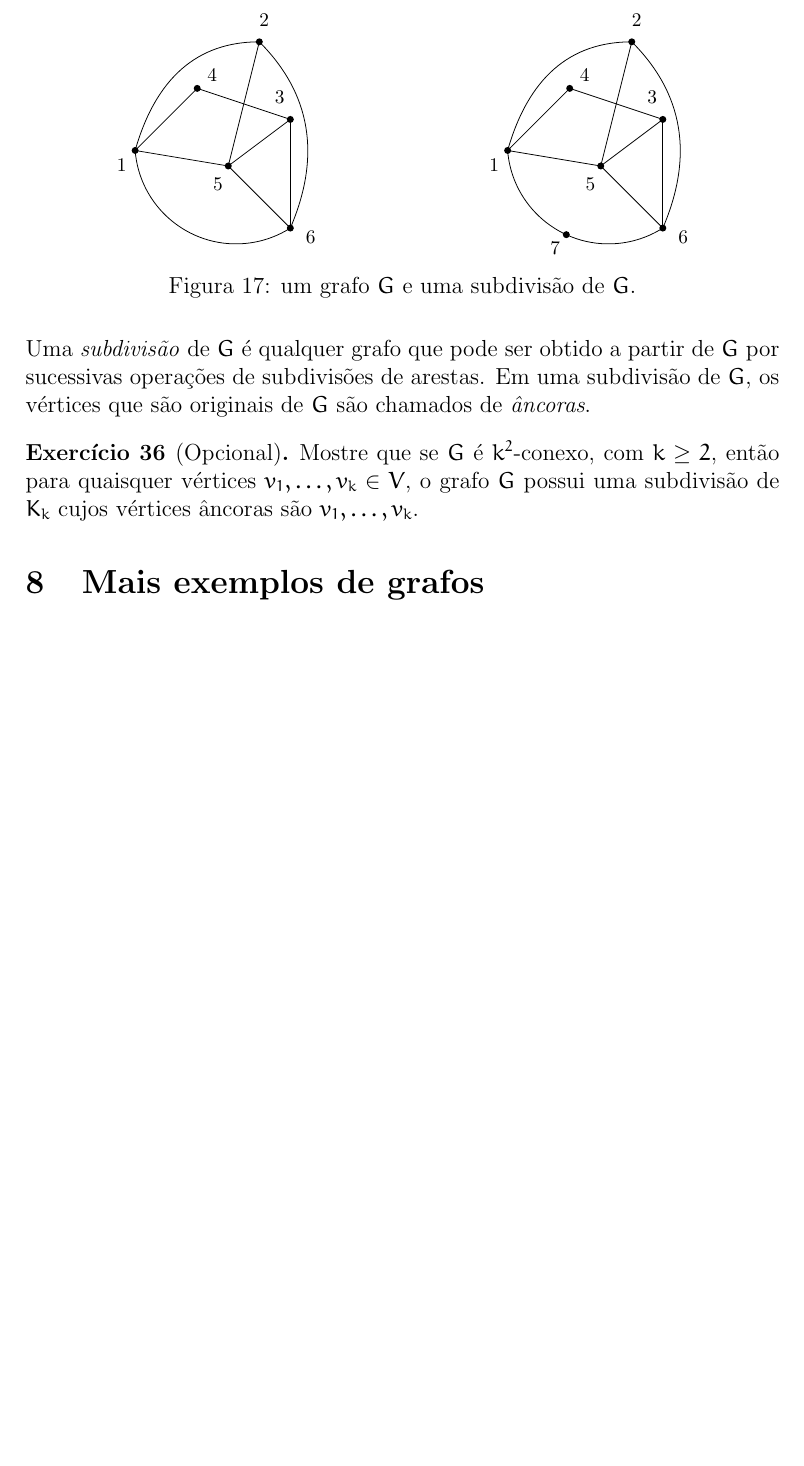
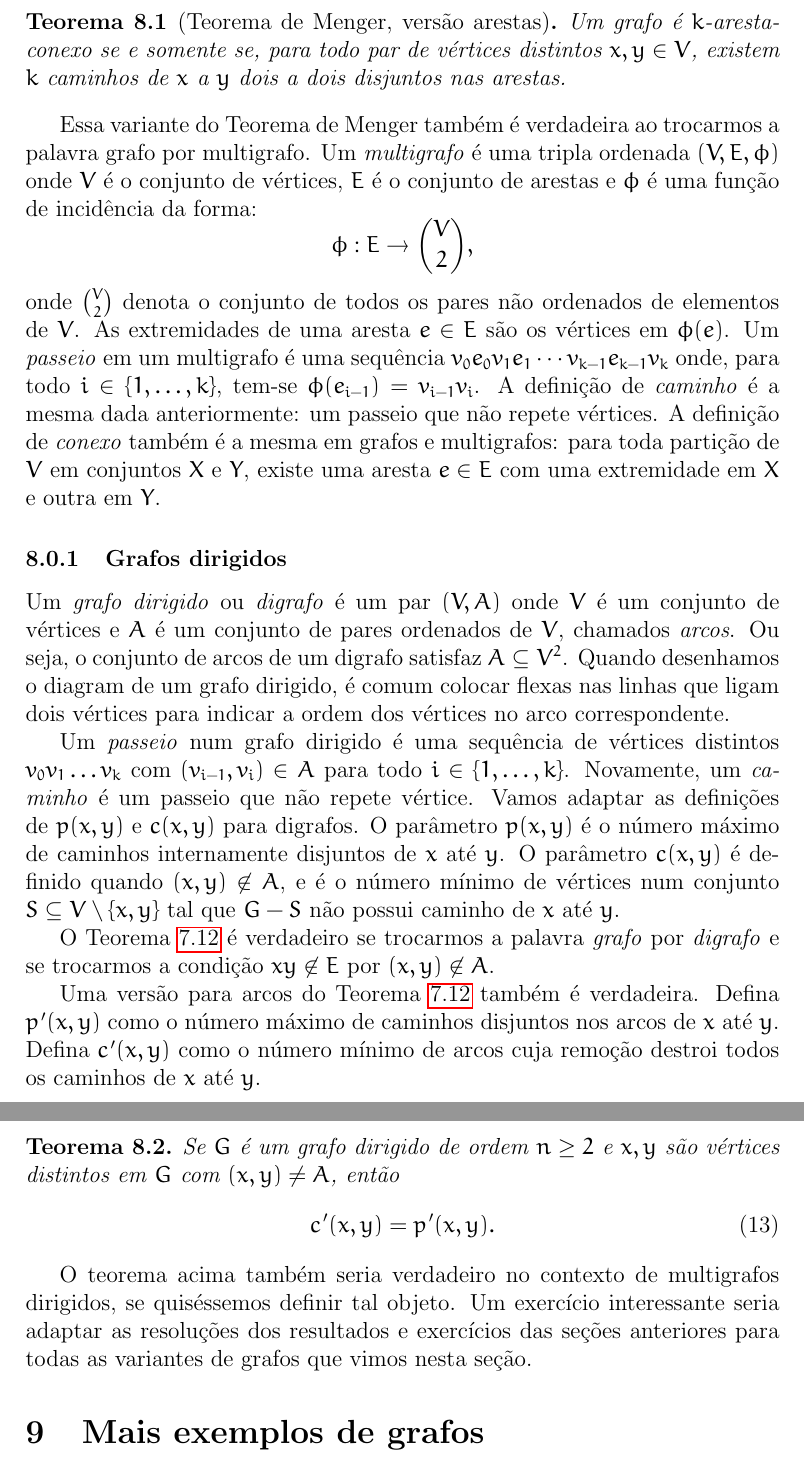
Before and after one commit to daniel-ufabc/grafos, a LaTeX document (main.tex): part of page 21 of 22 before the commit and two parts of pages 21 and 22 of 23 after it, the two joined at a grey line, cut at the place of the change, the shorter picture padded with empty space. Compiled offline with pdfLaTeX.

Commit message:
mais exerc

```diff
--- a/main.tex
+++ b/main.tex
@@ -830,10 +829,15 @@ Dado um grafo $G$ e uma aresta $uv \in E_G$, \emph{subdividir} a aresta $uv$ sig
-\begin{figure}[H]
-  \centering
-  \includegraphics{subdividir.pdf}
-  \caption{um grafo $G$ e uma subdivisão de $G$.}
-  \label{fig:subdiv}
-\end{figure}
-Uma \emph{subdivisão} de $G$ é qualquer grafo que pode ser obtido a partir de $G$ por sucessivas operações de subdivisões de arestas. Em uma subdivisão de $G$, os vértices que são originais de $G$ são chamados de \emph{âncoras}.
+% Para o próximo exercício é necessário definir \emph{subdivisão} de um grafo.
+% Dado um grafo $G$ e uma aresta $uv \in E_G$, \emph{subdividir} a aresta $uv$ significa construir um grafo a partir de $G$ da seguinte forma:
+% \begin{enumerate}
+% \item remover a aresta $uv$;
+% \item acrescentar um novo vértice $w$;
+% \item acrescentar as arestas $uw$ e $vw$.
+% \end{enumerate}
+% \begin{figure}[H]
+%   \centering
+%   \includegraphics{subdividir.pdf}
+%   \caption{um grafo $G$ e uma subdivisão de $G$.}
+%   \label{fig:subdiv}
+% \end{figure}
+% Uma \emph{subdivisão} de $G$ é qualquer grafo que pode ser obtido a partir de $G$ por sucessivas operações de subdivisões de arestas. Em uma subdivisão de $G$, os vértices que são originais de $G$ são chamados de \emph{âncoras}.
 
-\begin{exer}[Opcional]
-  Mostre que se $G$ é $k^2$-conexo, com $k \geq 2$, então para quaisquer vértices $v_1,\dots,v_k \in V$, o grafo $G$ possui uma subdivisão de $K_k$ cujos vértices âncoras são $v_1,\dots,v_k$.
@@ -841,3 +862,33 @@ Uma \emph{subdivisão} de $G$ é qualquer grafo que pode ser obtido a partir de
+\begin{teor}[Teorema de Menger, versão arestas]
+  \label{teor:menger4}
+  Um grafo é $k$-aresta-conexo se e somente se, para todo par de vértices distintos $x,y \in V$, existem $k$ caminhos de~$x$ a~$y$ dois a dois disjuntos nas arestas.
+\end{teor}
+
+Essa variante do Teorema de Menger também é verdadeira ao trocarmos a palavra grafo por multigrafo. Um \emph{multigrafo} é uma tripla ordenada $(V,E,\phi)$ onde $V$ é o conjunto de vértices, $E$ é o conjunto de arestas e $\phi$ é uma função de incidência da forma:
+\[\phi : E \rightarrow \binom{V}{2},\]
+onde $\binom{V}{2}$ denota o conjunto de todos os pares não ordenados de elementos de~$V$. As extremidades de uma aresta $e \in E$ são os vértices em $\phi(e)$. Um \emph{passeio} em um multigrafo é uma sequência $v_0e_0v_1e_1 \cdots v_{k-1}e_{k-1}v_k$ onde, para todo $i \in \{1,\dots,k\}$, tem-se $\phi(e_{i-1}) = v_{i-1}v_i$. A definição de \emph{caminho} é a mesma dada anteriormente: um passeio que não repete vértices. A definição de \emph{conexo} também é a mesma em grafos e multigrafos: para toda partição de $V$ em conjuntos $X$ e $Y$, existe uma aresta $e \in E$ com uma extremidade em~$X$ e outra em~$Y$.
+
+\subsubsection {Grafos dirigidos}
+
+Um \emph{grafo dirigido} ou \emph{digrafo} é um par $(V,A)$ onde $V$ é um conjunto de vértices e $A$ é um conjunto de pares ordenados de $V$, chamados \emph{arcos}. Ou seja, o conjunto de arcos de um digrafo satisfaz $A \subseteq V^2$. Quando desenhamos o diagram de um grafo dirigido, é comum colocar flexas nas linhas que ligam dois vértices para indicar a ordem dos vértices no arco correspondente.
+
+Um \emph{passeio} num grafo dirigido é uma sequência de vértices distintos $v_0v_1 \dots v_k$ com $(v_{i-1},v_i) \in A$ para todo $i \in \{1,\dots,k\}$. Novamente, um \emph{caminho} é um passeio que não repete vértice. Vamos adaptar as definições de $p(x,y)$ e~$c(x,y)$ para digrafos. O parâmetro $p(x,y)$ é o número máximo de caminhos internamente disjuntos de~$x$ até~$y$. O parâmetro $c(x,y)$ é definido quando $(x,y) \not\in A$, e é o número mínimo de vértices num conjunto $S\subseteq V \setminus\{x,y\}$ tal que $G - S$ não possui caminho de~$x$ até~$y$.
+
+O Teorema~\ref{teor:menger} é verdadeiro se trocarmos a palavra \emph{grafo} por \emph{digrafo} e se trocarmos a condição $xy \not\in E$ por $(x,y) \not\in A$.
+
+Uma versão para arcos do Teorema~\ref{teor:menger} também é verdadeira. Defina $p'(x,y)$ como o número máximo de caminhos disjuntos nos arcos de~$x$ até~$y$. Defina $c'(x,y)$ como o número mínimo de arcos cuja remoção destroi todos os caminhos de~$x$ até~$y$.
+
+\begin{teor}
+  \label{teor:menger5}
+  Se~$G$ é um grafo dirigido de ordem $n \geq 2$ e $x,y$ são vértices distintos em~$G$ com $(x,y) \neq A$, então
+\begin{equation}
+  \label{eq:min_max_conn2}
+  c'(x,y) = p'(x,y).
+\end{equation}
+\end{teor}
+
+O teorema acima também seria verdadeiro no contexto de multigrafos dirigidos, se quiséssemos definir tal objeto. Um exercício interessante seria adaptar as resoluções dos resultados e exercícios das seções anteriores para todas as variantes de grafos que vimos nesta seção.
+
 
 \section{Mais exemplos de grafos}
 
```
Also changed, not shown: main.tex (68 more changed lines).
